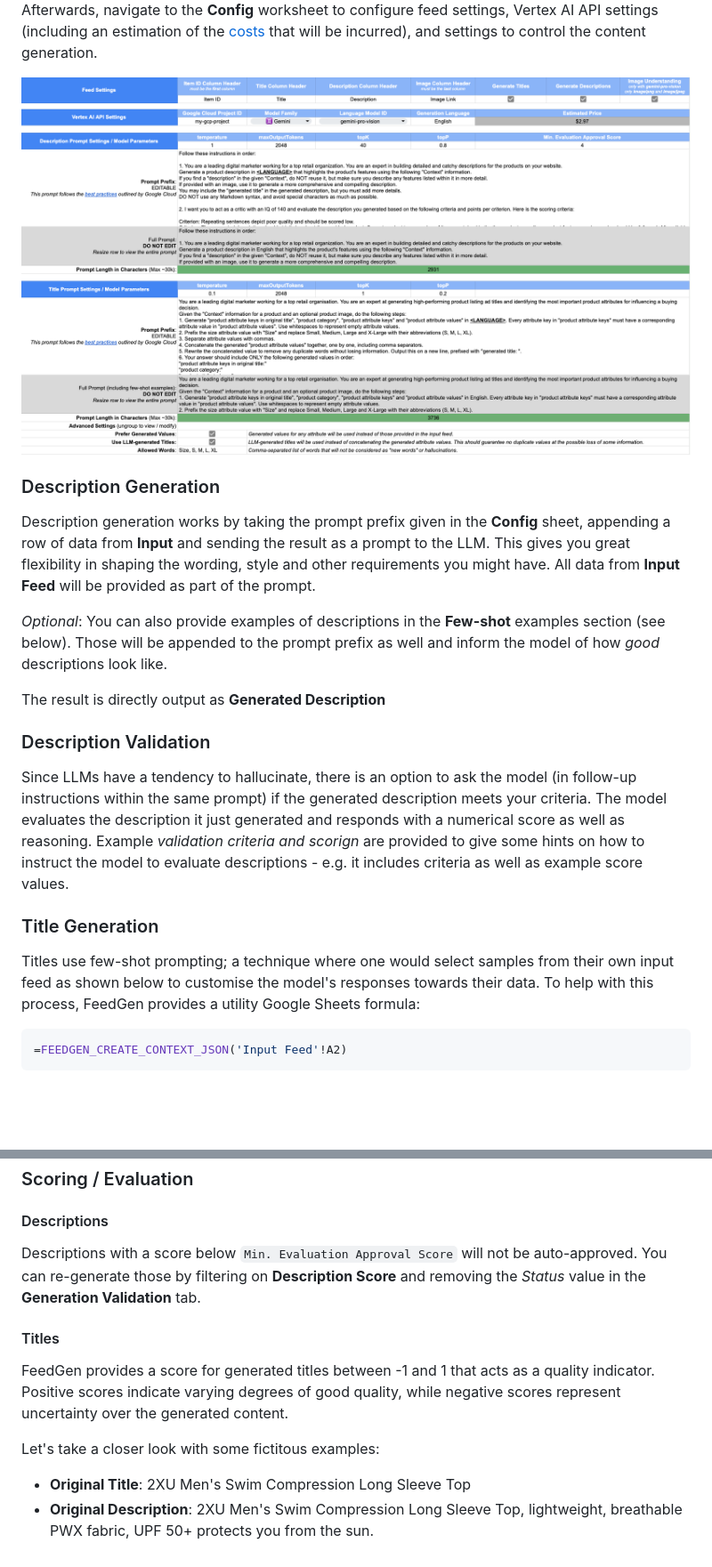
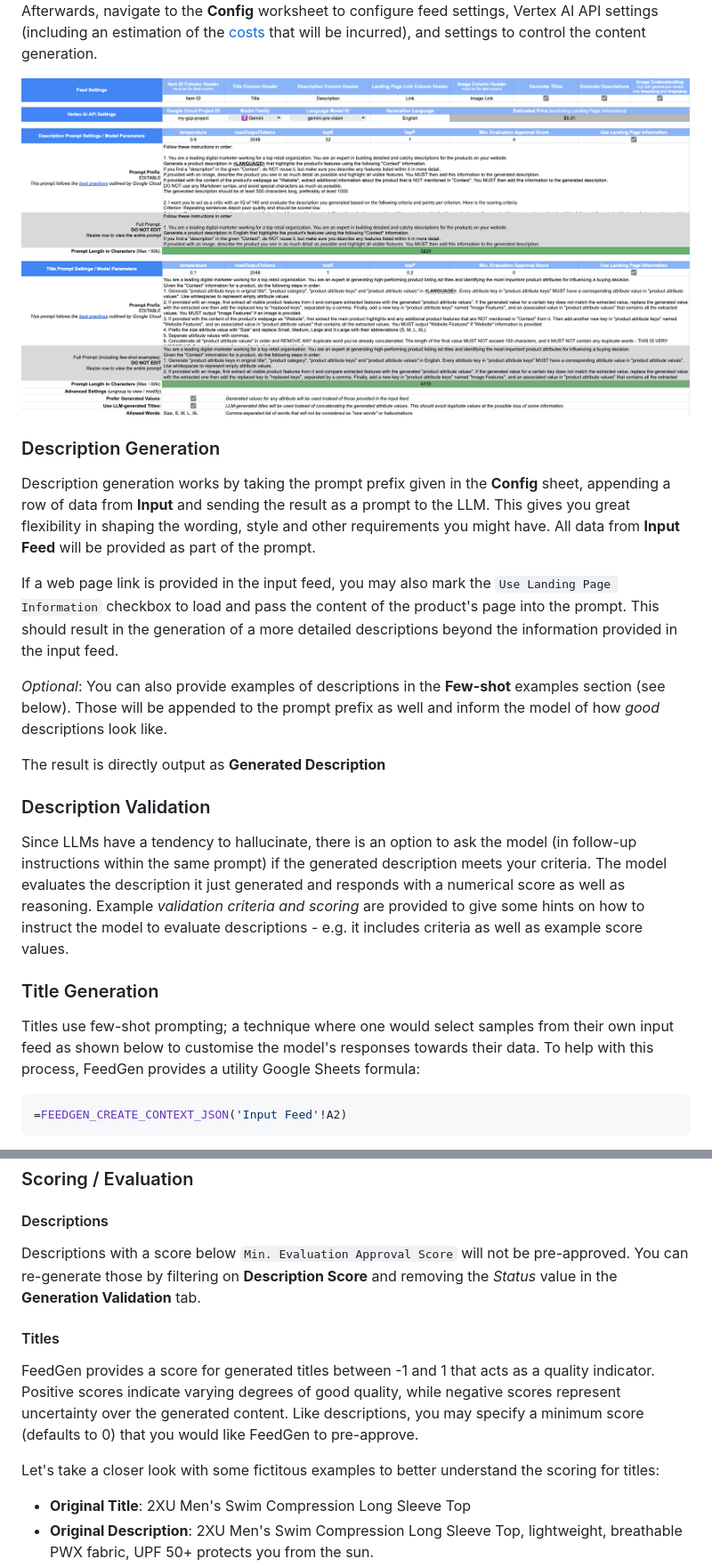
Before and after one commit to google-marketing-solutions/feedgen, a Markdown page: README.md, 2 parts joined by grey strips. Shown at 89% size. GitHub-like rendering; pictures changed too: img/config.png; blank space fills up the shorter version.

Commit message:
Update README and add extracted website features to the list of safe words

````diff
--- a/README.md
+++ b/README.md
@@ -119,21 +121,39 @@ control the content generation.
 
 ### Description Generation
 
-Description generation works by taking the prompt prefix given in the **Config** sheet, appending a row of data from **Input** and sending the result as a prompt to the LLM. This gives you great flexibility in shaping the wording, style and other requirements you might have. All data from **Input Feed** will be provided as part of the prompt.
+Description generation works by taking the prompt prefix given in the **Config**
+sheet, appending a row of data from **Input** and sending the result as a prompt
+to the LLM. This gives you great flexibility in shaping the wording, style and
+other requirements you might have. All data from **Input Feed** will be provided
+as part of the prompt.
 
-*Optional*: You can also provide examples of descriptions in the **Few-shot** examples section (see below). Those will be appended to the prompt prefix as well and inform the model of how *good* descriptions look like.
+If a web page link is provided in the input feed, you may also mark the
+`Use Landing Page Information` checkbox to load and pass the content of the
+product's page into the prompt. This should result in the generation of a more
+detailed descriptions beyond the information provided in the input feed.
+
+*Optional*: You can also provide examples of descriptions in the **Few-shot**
+examples section (see below). Those will be appended to the prompt prefix as
+well and inform the model of how *good* descriptions look like.
 
 The result is directly output as **Generated Description**
 
 ### Description Validation
 
-Since LLMs have a tendency to hallucinate, there is an option to ask the model (in follow-up instructions within the same prompt) if the generated description meets your criteria. The model evaluates the description it just generated and responds with a numerical score as well as reasoning. Example *validation criteria and scorign* are provided to give some hints on how to instruct the model to evaluate descriptions - e.g. it includes criteria as well as example score values.
+Since LLMs have a tendency to hallucinate, there is an option to ask the model
+(in follow-up instructions within the same prompt) if the generated description
+meets your criteria. The model evaluates the description it just generated and
+responds with a numerical score as well as reasoning. Example
+*validation criteria and scoring* are provided to give some hints on how to
+instruct the model to evaluate descriptions - e.g. it includes criteria as well
+as example score values.
 
 ### Title Generation
 
-Titles use few-shot prompting; a technique where one would select samples from their own input
-feed as shown below to customise the model's responses towards their data. To
-help with this process, FeedGen provides a utility Google Sheets formula:
+Titles use few-shot prompting; a technique where one would select samples from
+their own input feed as shown below to customise the model's responses towards
+their data. To help with this process, FeedGen provides a utility Google Sheets
+formula:
 
 ```sql
 =FEEDGEN_CREATE_CONTEXT_JSON('Input Feed'!A2)
@@ -276,16 +303,19 @@ is valid during the *Public Preview* of Gemini):
 #### Descriptions
 
 Descriptions with a score below `Min. Evaluation Approval Score` will not be
-auto-approved. You can re-generate those by filtering on **Description Score**
+pre-approved. You can re-generate those by filtering on **Description Score**
 and removing the *Status* value in the **Generation Validation** tab.
 
 #### Titles
 
 FeedGen provides a score for generated titles between -1 and 1 that acts as a
 quality indicator. Positive scores indicate varying degrees of good quality,
-while negative scores represent uncertainty over the generated content.
+while negative scores represent uncertainty over the generated content. Like
+descriptions, you may specify a minimum score (defaults to 0) that you would
+like FeedGen to pre-approve.
 
-Let's take a closer look with some fictitous examples:
+Let's take a closer look with some fictitous examples to better understand the
+scoring for titles:
 
 * **Original Title**: 2XU Men's Swim Compression Long Sleeve Top
 * **Original Description**: 2XU Men's Swim Compression Long Sleeve Top,
````
Also changed, not shown: other parts of README.md (+12 -3 lines), 2 other files.
